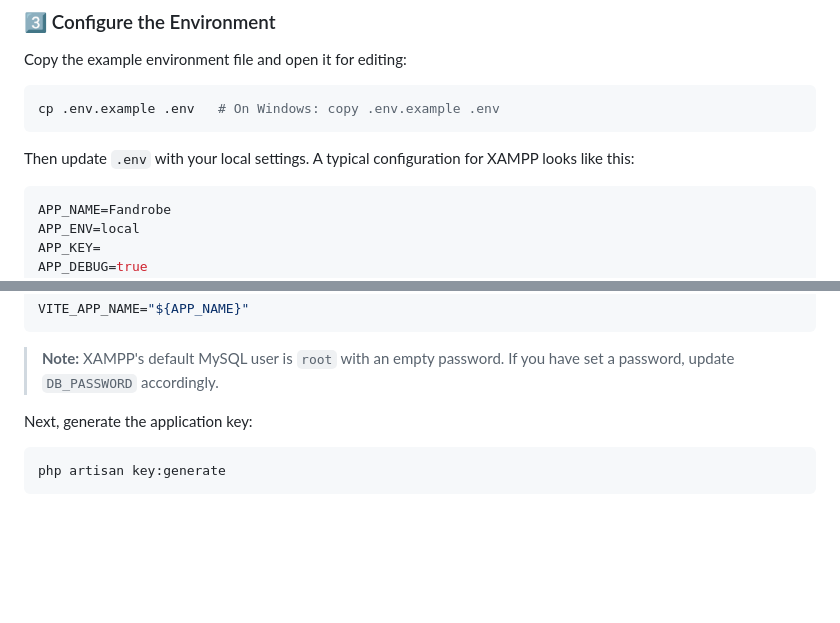
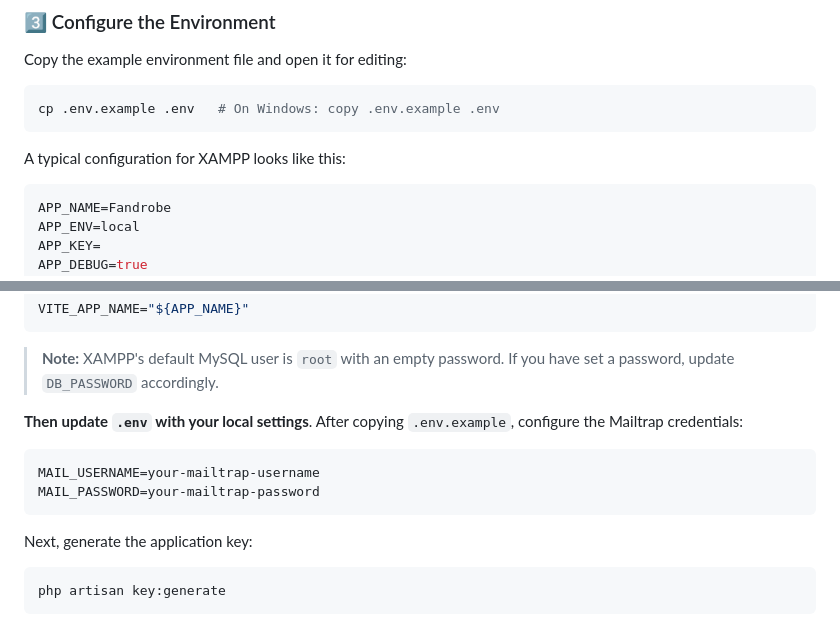
Before and after one commit to Royal-Pangolin/fandrobe, a Markdown page: README.md, 2 parts joined by grey strips. Drawn GitHub-style; blank space fills up the shorter version.

Commit message:
Add mailtrap configuration (#107)

````diff
--- a/README.md
+++ b/README.md
@@ -81,7 +81,7 @@ Copy the example environment file and open it for editing:
 cp .env.example .env   # On Windows: copy .env.example .env
 ```
 
-Then update `.env` with your local settings. A typical configuration for XAMPP looks like this:
+A typical configuration for XAMPP looks like this:
 
 ```env
 APP_NAME=Fandrobe
@@ -152,6 +152,15 @@ VITE_APP_NAME="${APP_NAME}"
 ```
 
 > **Note:** XAMPP's default MySQL user is `root` with an empty password. If you have set a password, update `DB_PASSWORD` accordingly.
+
+
+**Then update `.env` with your local settings**. After copying `.env.example`, configure the Mailtrap credentials:
+
+```env
+MAIL_USERNAME=your-mailtrap-username
+MAIL_PASSWORD=your-mailtrap-password
+```
+
 
 Next, generate the application key:
 
````
